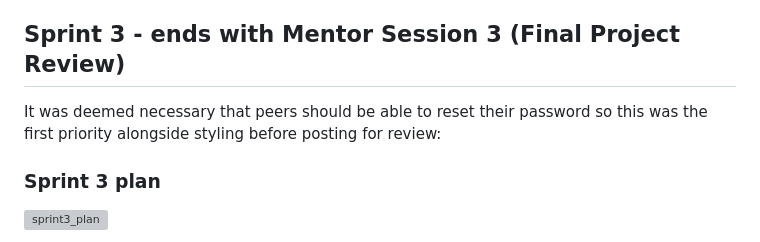
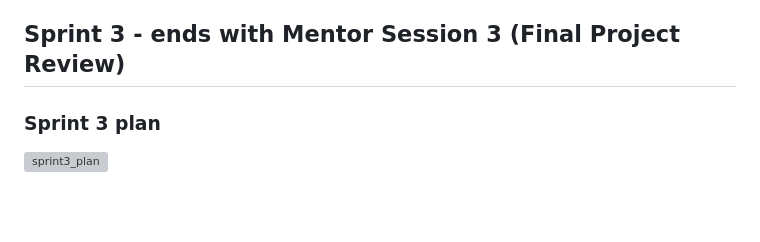
Before and after one commit to alanjameschapman/whiteboard, a Markdown page: docs/AGILE.md, the part around the change. Drawn GitHub-style; blank space fills up the shorter version; grey boxes are pictures that could not be loaded.

```diff
--- a/docs/AGILE.md
+++ b/docs/AGILE.md
@@ -71,8 +71,6 @@ At the end of sprint 2 it was calculated that with 30 hours of work, 15 user sto
 
 ## Sprint 3 - ends with Mentor Session 3 (Final Project Review)
 
-It was deemed necessary that peers should be able to reset their password so this was the first priority alongside styling before posting for review:
-
 ### Sprint 3 plan
 
 ![sprint3_plan](/docs/sprints/sprint3_plan.png)
```
